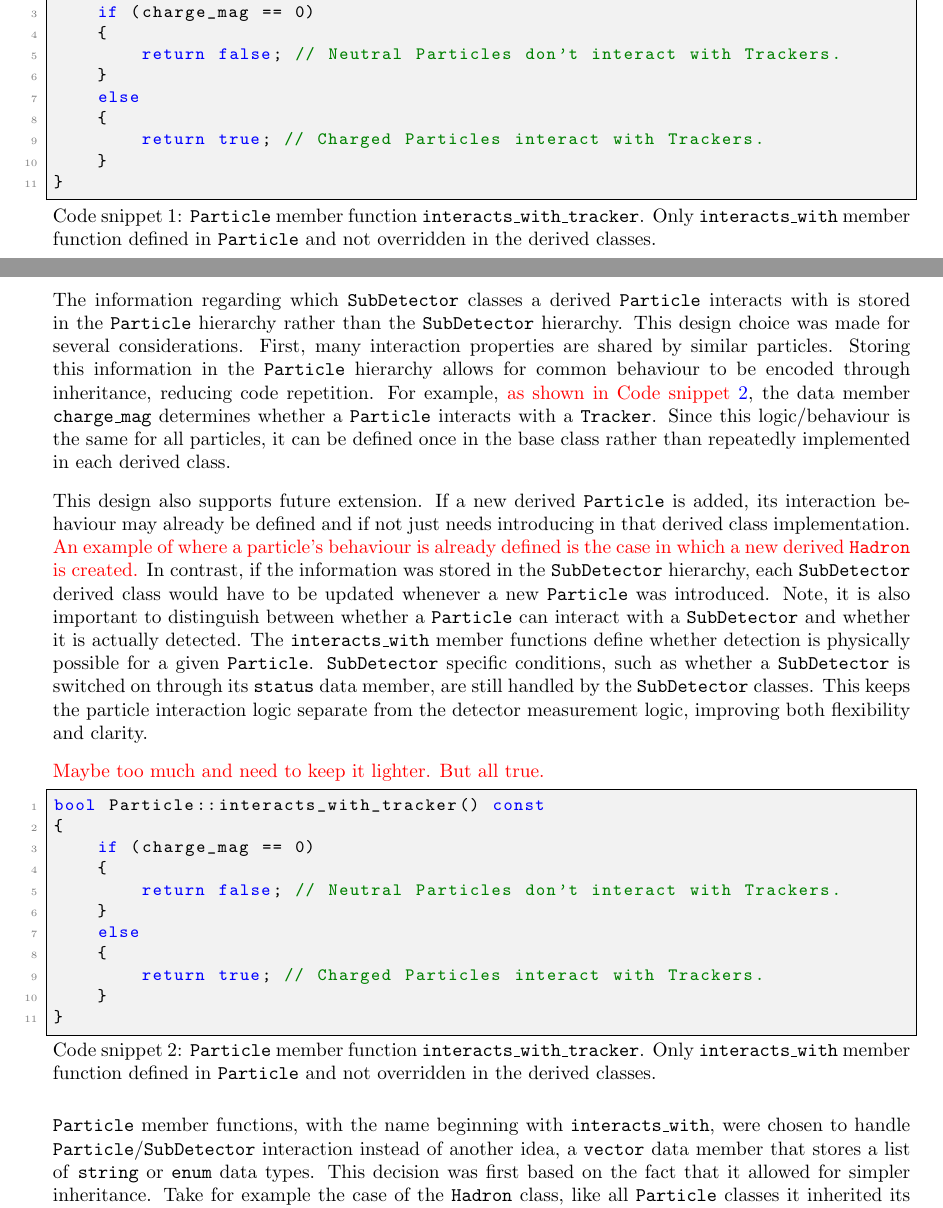
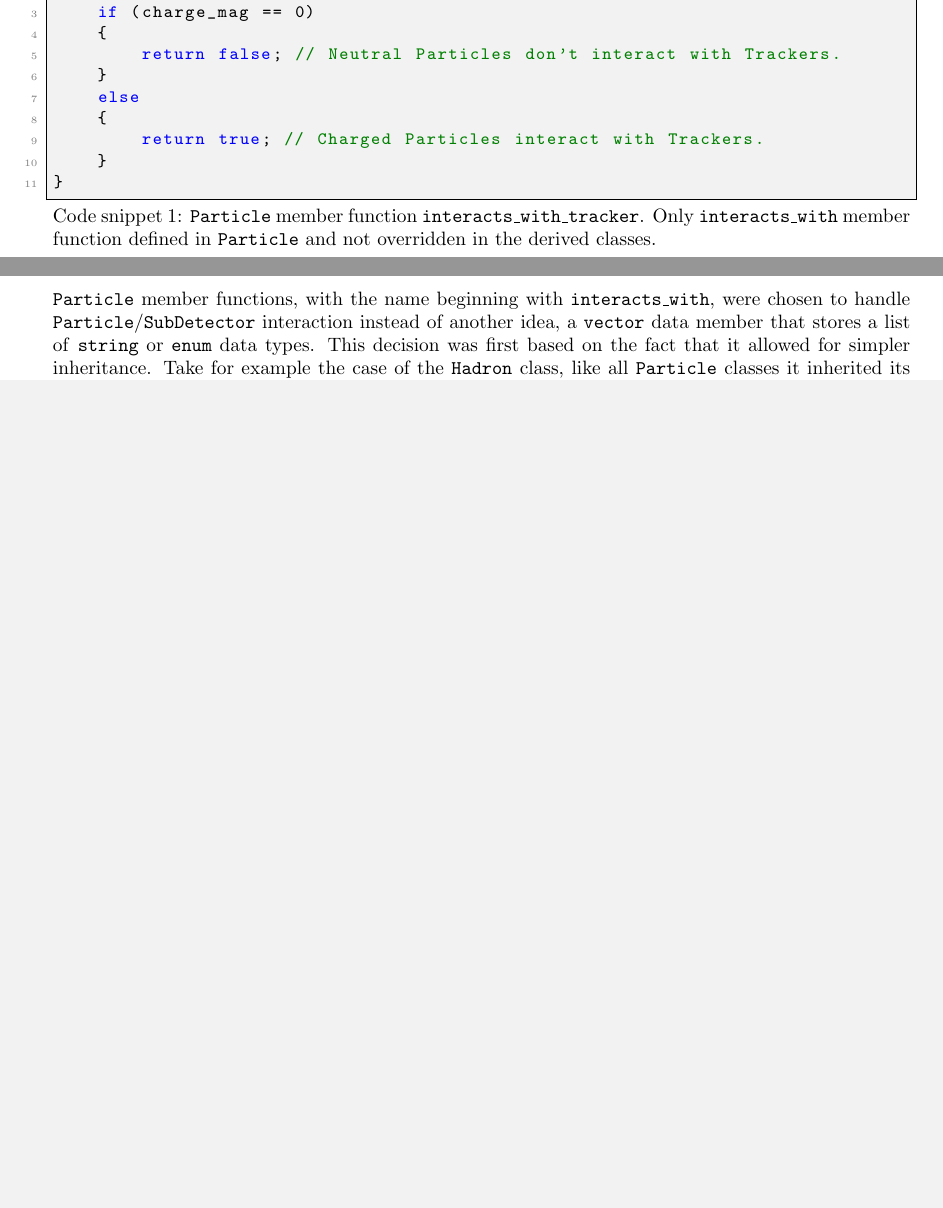
Before and after one commit to UofM-PHYS30762/project-3-a-particle-detector-JungleMan796, a LaTeX paper (project_particle_detector.tex): two parts of pages 4 and 5 of 13 before the commit and two parts of pages 4 and 5 of 12 after it, joined at a grey line, cut so that both start at the same text, the shorter picture padded with empty space. Compiled offline with pdfLaTeX.

Commit message:
Deleted previous discussion on where the interaction logic is stored.

```diff
--- a/project_particle_detector.tex
+++ b/project_particle_detector.tex
@@ -176,38 +176,7 @@ bool Particle::interacts_with_tracker() const
 }
 \end{lstlisting}
 
-The information regarding which \texttt{SubDetector} classes a derived \texttt{Particle} interacts with is stored in the \texttt{Particle} hierarchy rather than the \texttt{SubDetector} hierarchy.
-This design choice was made for several considerations.
-First, many interaction properties are shared by similar particles. Storing this information in the \texttt{Particle} hierarchy allows for common behaviour to be encoded through inheritance, reducing code repetition.
-For example, \textcolor{red}{as shown in Code snippet \ref{lst:interacts_with_tracker}}, the data member \texttt{charge\_mag} determines whether a \texttt{Particle} interacts with a \texttt{Tracker}.
-Since this logic/behaviour is the same for all particles, it can be defined once in the base class rather than repeatedly implemented in each derived class.
 
-This design also supports future extension. If a new derived \texttt{Particle} is added, its interaction behaviour may already be defined and if not just needs introducing in that derived class implementation.
-\textcolor{red}{An example of where a particle's behaviour is already defined is the case in which a new derived \texttt{Hadron} is created.}
-In contrast, if the information was stored in the \texttt{SubDetector} hierarchy, each \texttt{SubDetector} derived class would have to be updated whenever a new \texttt{Particle} was introduced.
-Note, it is also important to distinguish between whether a \texttt{Particle} can interact with a \texttt{SubDetector} and whether it is actually detected. The \texttt{interacts\_with} member functions define whether detection is physically possible for a given \texttt{Particle}.
-\texttt{SubDetector} specific conditions, such as whether a \texttt{SubDetector} is switched on through its \texttt{status} data member, are still handled by the \texttt{SubDetector} classes.
-This keeps the particle interaction logic separate from the detector measurement logic, improving both flexibility and clarity.
-
-\textcolor{red}{Maybe too much and need to keep it lighter. But all true.}
-\begin{lstlisting}[
-    style=vscode,
-    caption={
-    \texttt{Particle} member function \texttt{interacts\_with\_tracker}. Only \texttt{interacts\_with} member function defined in \texttt{Particle} and not overridden in the derived classes.},
-    label={lst:interacts_with_tracker}
-]
-bool Particle::interacts_with_tracker() const
-{
-    if (charge_mag == 0)
-    {
-        return false; // Neutral Particles don't interact with Trackers.
-    }
-    else
-    {
-        return true; // Charged Particles interact with Trackers.
-    }
-}
-\end{lstlisting}
 \texttt{Particle} member functions, with the name beginning with \texttt{interacts\_with}, were chosen to handle \texttt{Particle}/\texttt{SubDetector} interaction instead of another idea, a \texttt{vector} data member that stores a list of \texttt{string} or \texttt{enum} data types.
 This decision was first based on the fact that it allowed for simpler inheritance. Take for example the case of the \texttt{Hadron} class, like all \texttt{Particle} classes it inherited its \texttt{Tracker} behaviour from Code snippet \ref{lst:interacts_with_tracker}, and as its other behaviours were shared they were defined in \texttt{Hadron} and inherited by the derived and intermediate base classes below it.
 This is simpler and clearer than defining a \texttt{vector} data member that is shared between derived classes.
```
